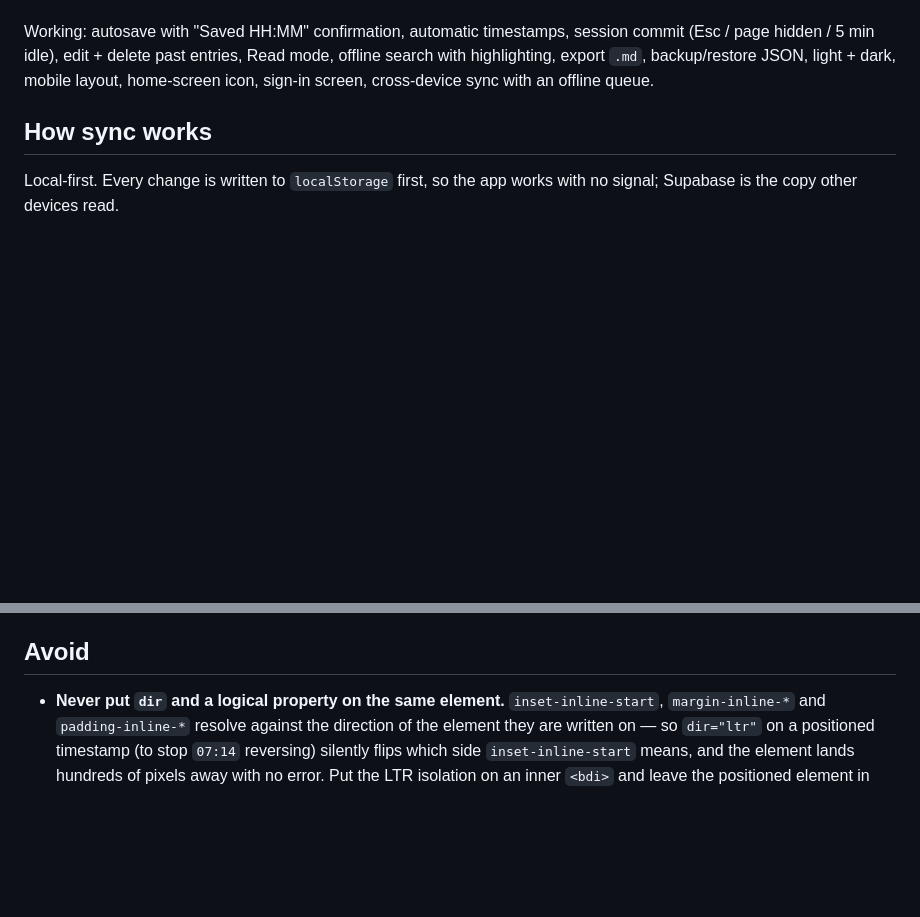
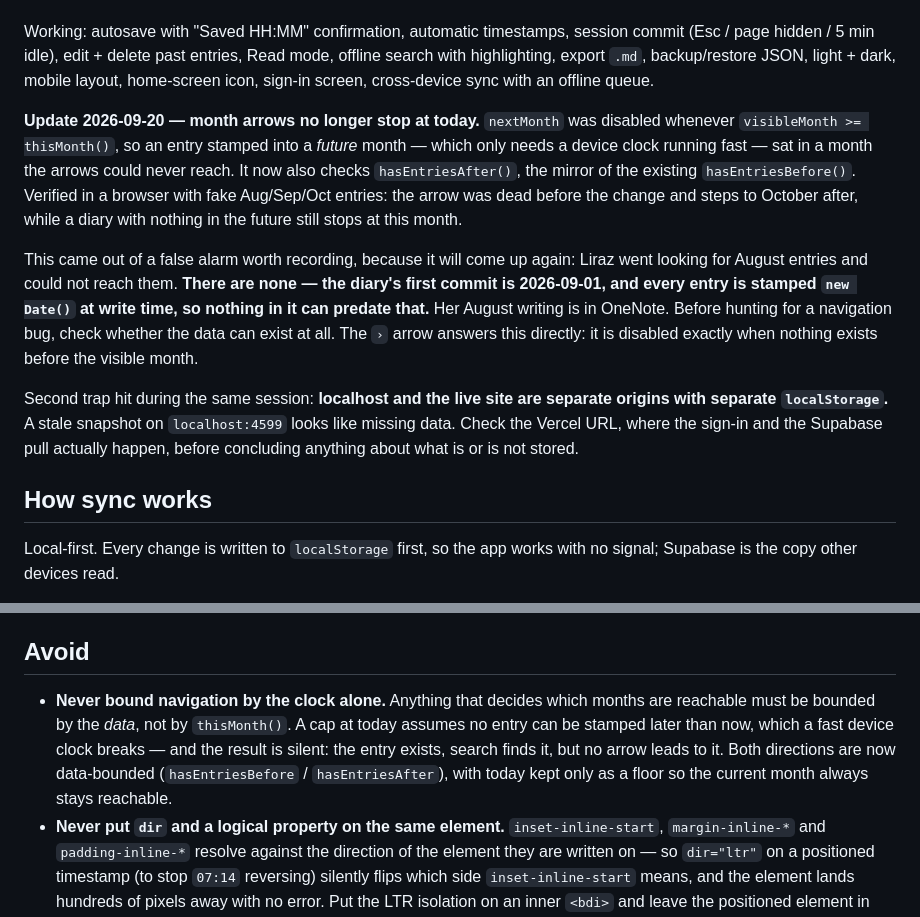
Before and after one commit to LirazAxelrad100/Diary, a Markdown page: CLAUDE.md, 2 parts joined by grey strips. Drawn GitHub-style; blank space fills up the shorter version.

Commit message:
Note the month-arrow fix and the August false alarm
Co-Authored-By: Claude Opus 5 <noreply@anthropic.com>

```diff
--- a/CLAUDE.md
+++ b/CLAUDE.md
@@ -120,6 +120,28 @@ Read mode, offline search with highlighting, export `.md`, backup/restore JSON,
 light + dark, mobile layout, home-screen icon, sign-in screen, cross-device
 sync with an offline queue.
 
+**Update 2026-09-20 — month arrows no longer stop at today.** `nextMonth` was
+disabled whenever `visibleMonth >= thisMonth()`, so an entry stamped into a
+*future* month — which only needs a device clock running fast — sat in a month
+the arrows could never reach. It now also checks `hasEntriesAfter()`, the
+mirror of the existing `hasEntriesBefore()`. Verified in a browser with fake
+Aug/Sep/Oct entries: the arrow was dead before the change and steps to October
+after, while a diary with nothing in the future still stops at this month.
+
+This came out of a false alarm worth recording, because it will come up again:
+Liraz went looking for August entries and could not reach them. **There are
+none — the diary's first commit is 2026-09-01, and every entry is stamped
+`new Date()` at write time, so nothing in it can predate that.** Her August
+writing is in OneNote. Before hunting for a navigation bug, check whether the
+data can exist at all. The `›` arrow answers this directly: it is disabled
+exactly when nothing exists before the visible month.
+
+Second trap hit during the same session: **localhost and the live site are
+separate origins with separate `localStorage`.** A stale snapshot on
+`localhost:4599` looks like missing data. Check the Vercel URL, where the
+sign-in and the Supabase pull actually happen, before concluding anything about
+what is or is not stored.
+
 ## How sync works
 Local-first. Every change is written to `localStorage` first, so the app works
 with no signal; Supabase is the copy other devices read.
@@ -208,6 +230,13 @@ Worth re-checking with the designer if the look is ever revisited:
   those strings is the work; the layout needs no change.
 
 ## Avoid
+- **Never bound navigation by the clock alone.** Anything that decides which
+  months are reachable must be bounded by the *data*, not by `thisMonth()`. A
+  cap at today assumes no entry can be stamped later than now, which a fast
+  device clock breaks — and the result is silent: the entry exists, search
+  finds it, but no arrow leads to it. Both directions are now data-bounded
+  (`hasEntriesBefore` / `hasEntriesAfter`), with today kept only as a floor so
+  the current month always stays reachable.
 - **Never put `dir` and a logical property on the same element.**
   `inset-inline-start`, `margin-inline-*` and `padding-inline-*` resolve against
   the direction of the element they are written on — so `dir="ltr"` on a
```
